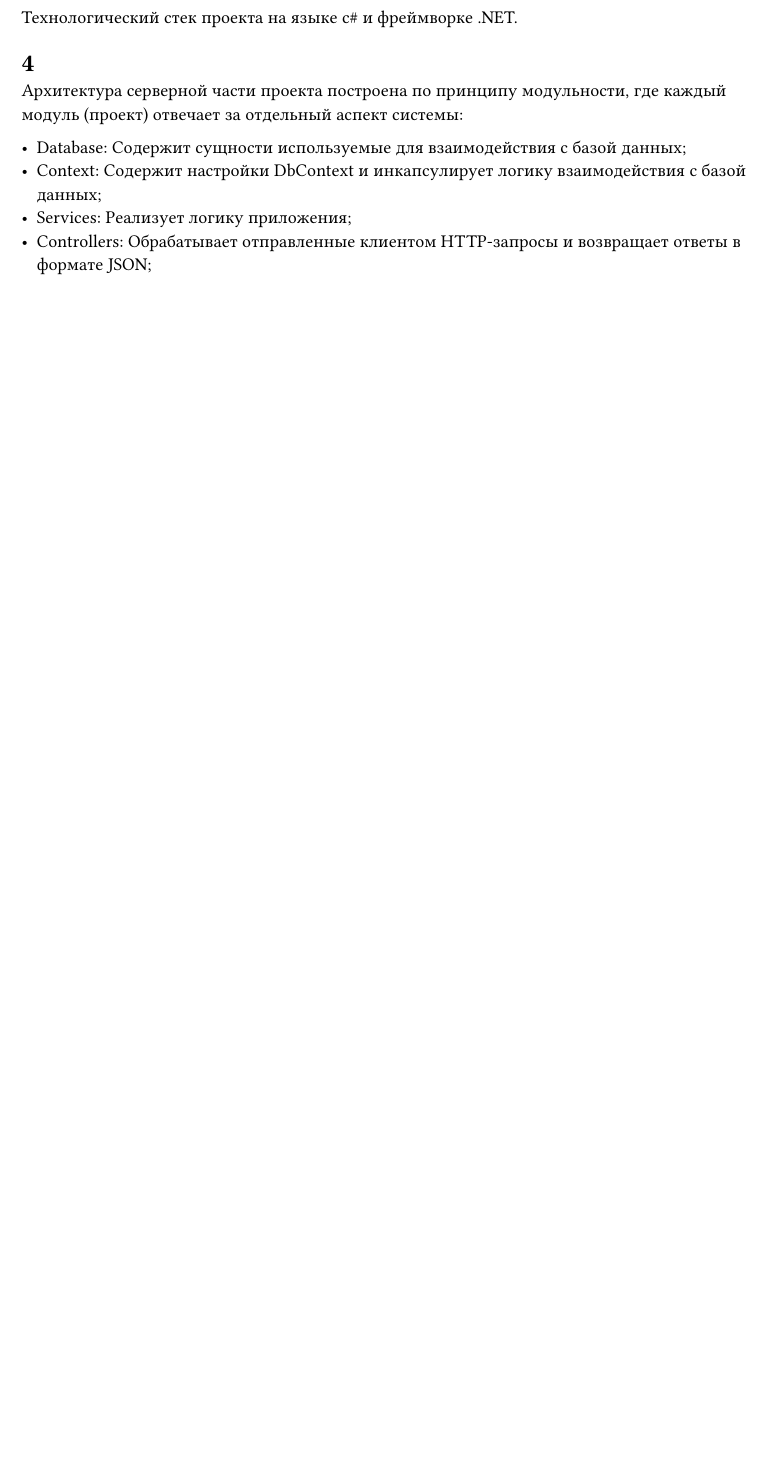
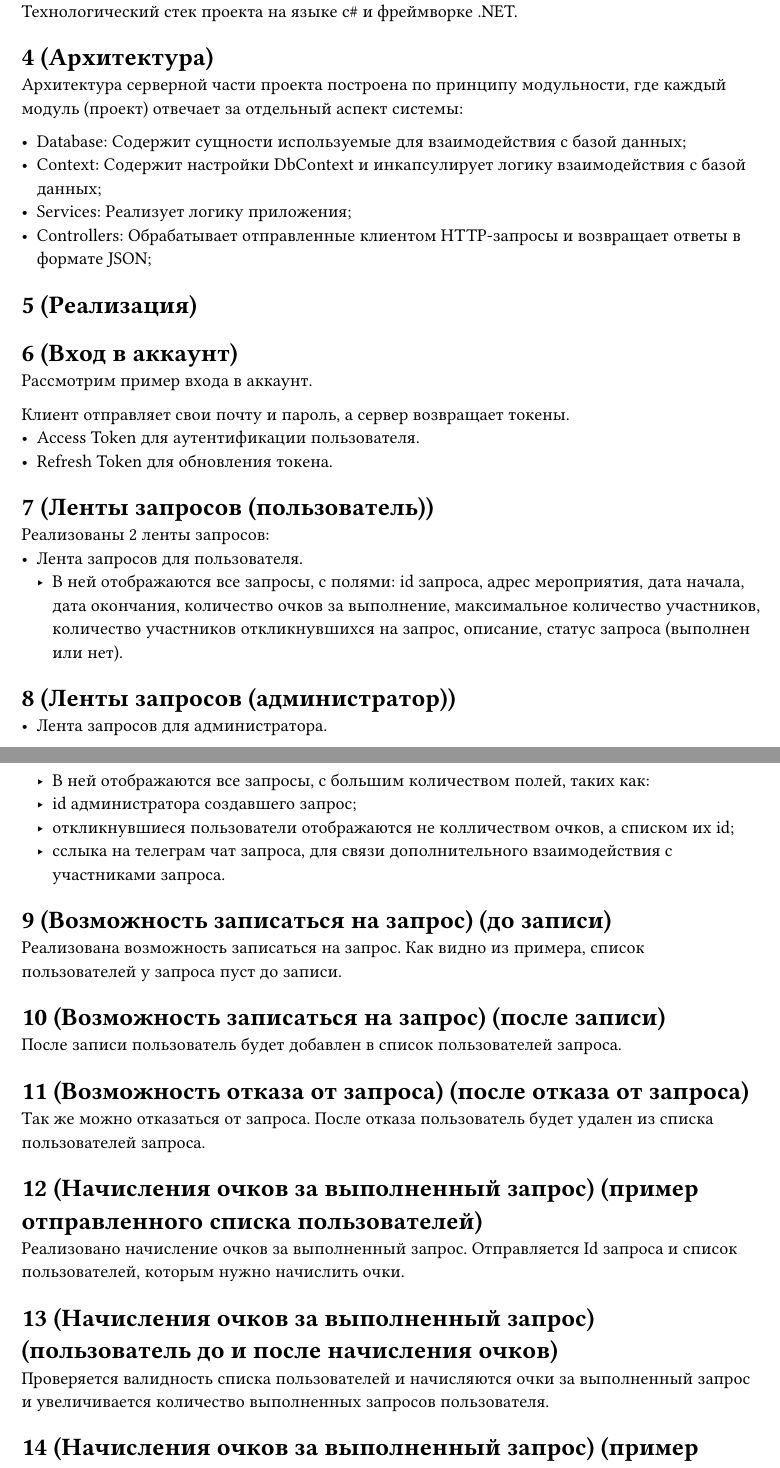
Before and after one commit to SE-legacy/Course-Work-Voluntary-Working-Back-End-Presentation, a Typst document (text.typ): part of the page before the commit and two parts of pages 1 and 2 of 2 after it, the two joined at a grey line, cut so that both start at the same text, the shorter picture padded with empty space. Compiled offline with Typst 0.15.

Commit message:
Feat: add presentation text:

```diff
--- a/text.typ
+++ b/text.typ
@@ -2,6 +2,7 @@
 
-Здравствуйте, я меня зовут Смирнов Егор, я студент 251 группы. Тема моей курсовой работы "Разработка ядра клиент-серверного приложения для "Отработки" для андроида". Мой научный руководитель --- Батраева Инна Александровна
+Здравствуйте, я меня зовут Смирнов Егор, я студент 251 группы. Тема моей курсовой работы "Разработка ядра
+клиент-серверного приложения для "Отработки" для андроида". Мой научный руководитель --- Батраева Инна Александровна
 
-= 2
+= 2 (Постановка задачи)
+*Цель работы* --- разработка серверной части системы для приложения «Отработки»с REST API на .NET.
 
-= 3
@@ -8,9 +19,56 @@
 Технологический стек проекта на языке c\# и фреймворке .NET.
 
-= 4
-Архитектура серверной части проекта построена по принципу модульности, где каждый модуль (проект) отвечает за отдельный аспект системы:
+= 4 (Архитектура)
+Архитектура серверной части проекта построена по принципу модульности, где каждый модуль (проект) отвечает за отдельный
+аспект системы:
 
 - Database: Содержит сущности используемые для взаимодействия с базой данных;
 - Context: Содержит настройки DbContext и инкапсулирует логику взаимодействия с базой данных;
 - Services: Реализует логику приложения;
 - Controllers: Обрабатывает отправленные клиентом HTTP-запросы и возвращает ответы в формате JSON;
+
+= 5 (Реализация)
+
+= 6 (Вход в аккаунт)
+Рассмотрим пример входа в аккаунт.
+
+Клиент отправляет свои почту и пароль, а сервер возвращает токены.
+- Access Token для аутентификации пользователя.
+- Refresh Token для обновления токена.
+
+= 7 (Ленты запросов (пользователь))
+Реализованы 2 ленты запросов:
+- Лента запросов для пользователя.
+  - В ней отображаются все запросы, с полями: id запроса, адрес мероприятия, дата начала, дата окончания, количество очков
+    за выполнение, максимальное количество участников, количество участников откликнувшихся на запрос, описание, статус
+    запроса (выполнен или нет).
+
+
+= 8 (Ленты запросов (администратор))
+- Лента запросов для администратора.
+  - В ней отображаются все запросы, с большим количеством полей, таких как:
+		- id администратора создавшего запрос;
+		- откликнувшиеся пользователи отображаются не колличеством очков, а списком их id;
+		- сслыка на телеграм чат запроса, для связи дополнительного взаимодействия с участниками запроса.
+
+= 9 (Возможность записаться на запрос) (до записи)
+
+Реализована возможность записаться на запрос. Как видно из примера, список пользователей у запроса пуст до записи.
+
+= 10 (Возможность записаться на запрос) (после записи)
+
+После записи пользователь будет добавлен в список пользователей запроса.
+
+= 11 (Возможность отказа от запроса) (после отказа от запроса)
+
+Так же можно отказаться от запроса. После отказа пользователь будет удален из списка пользователей запроса.
+
+= 12 (Начисления очков за выполненный запрос) (пример отправленного списка пользователей)
+
+Реализовано начисление очков за выполненный запрос. Отправляется Id запроса и список пользователей, которым нужно начислить очки.
+
+= 13 (Начисления очков за выполненный запрос) (пользователь до и после начисления очков)
+
+Проверяется валидность списка пользователей и начисляются очки за выполненный запрос и увеличивается количество выполненных запросов пользователя.
+
+= 14 (Начисления очков за выполненный запрос) (пример выполненного запроса)
```
Also changed, not shown: main.typ (+8 -4 lines), text.typ (29 more changed lines).
